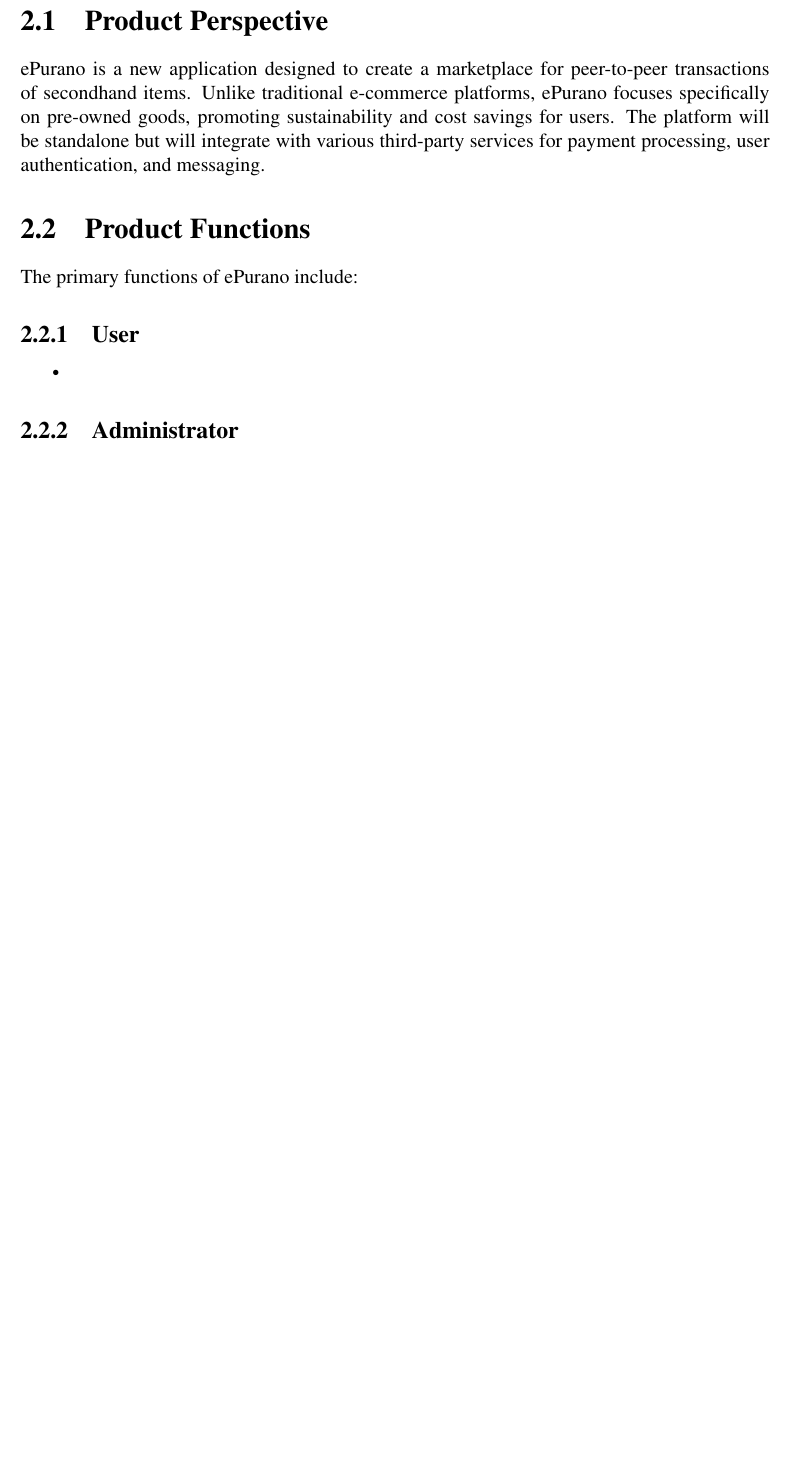
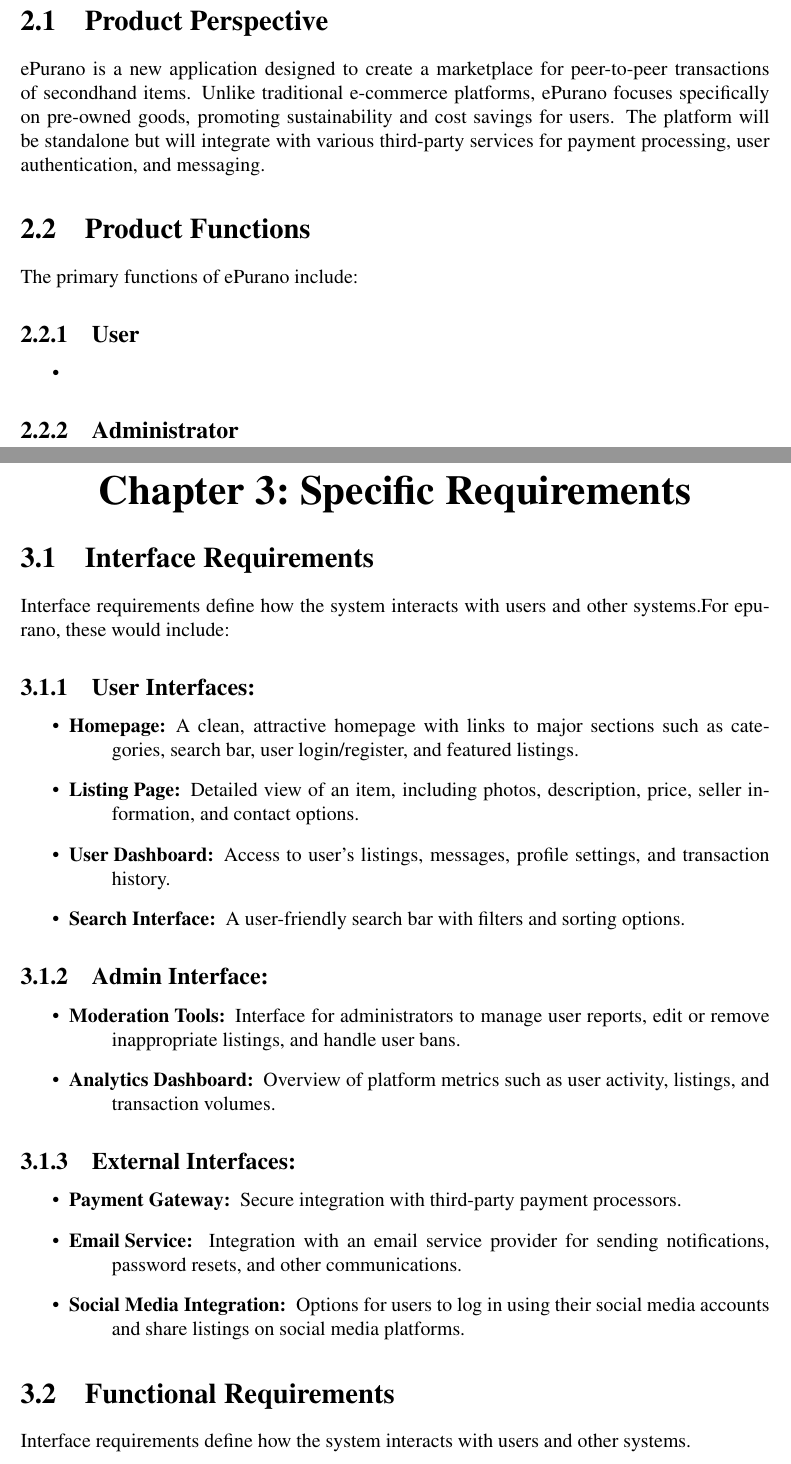
Before and after one commit to seamoonpandey/software-engineering, a LaTeX document (main.tex, which reads chapters/specific_requirements.tex): part of page 5 of 6 before the commit and two parts of pages 5 and 6 of 8 after it, the two joined at a grey line, cut so that both start at the same text, the shorter picture padded with empty space. Compiled offline with pdfLaTeX.

Commit message:
Add Interface & Functional Requirments

```diff
--- /dev/null
+++ b/chapters/specific_requirements.tex
@@ -0,0 +1,44 @@
+\section{Interface Requirements}
+Interface requirements define how the system interacts with users and other systems.For epurano, these would include:
+
+\subsection{User Interfaces:}
+\begin{itemize}
+    \item \begin{description}
+        \item[Homepage:] A clean, attractive homepage with links to major sections such as categories, search bar, user login/register, and featured listings.
+    \end{description}
+    \item \begin{description}
+        \item[Listing Page:] Detailed view of an item, including photos, description, price, seller information, and contact options.
+    \end{description}
+    \item \begin{description}
+        \item[User Dashboard:] Access to user’s listings, messages, profile settings, and transaction history.
+    \end{description}
+    \item \begin{description}
+        \item[Search Interface:] A user-friendly search bar with filters and sorting options.
+    \end{description}
+\end{itemize}
+
+\subsection{Admin Interface:}
+\begin{itemize}
+    \item \begin{description}
+        \item[Moderation Tools:] Interface for administrators to manage user reports, edit or remove inappropriate listings, and handle user bans.
+    \end{description}
+    \item \begin{description}
+        \item[Analytics Dashboard:] Overview of platform metrics such as user activity, listings, and transaction volumes.
+    \end{description}
+\end{itemize}
+
+\subsection{External Interfaces:}
+\begin{itemize}
+    \item \begin{description}
+        \item[Payment Gateway:] Secure integration with third-party payment processors.
+    \end{description}
+    \item \begin{description}
+        \item[Email Service: ] Integration with an email service provider for sending notifications, password resets, and other communications.
+    \end{description}
+    \item \begin{description}
+        \item[Social Media Integration:] Options for users to log in using their social media accounts and share listings on social media platforms.
+    \end{description}
+\end{itemize}
+
+\section{Functional Requirements}
+Interface requirements define how the system interacts with users and other systems.
@@ -0,0 +53 @@
+\end{itemize}
--- a/main.tex
+++ b/main.tex
@@ -107,3 +107,4 @@
 \input{chapters/overall_description}
 \newpage
 
+\chapter{Specific Requirements}%
```
Also changed, not shown: main.pdf, chapters/specific_requirements.tex (36 more changed lines), main.tex (4 more changed lines).
